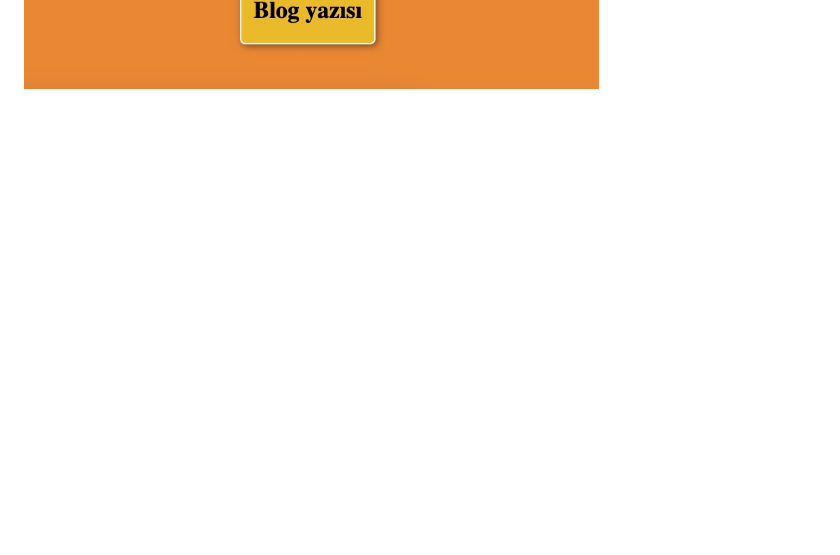
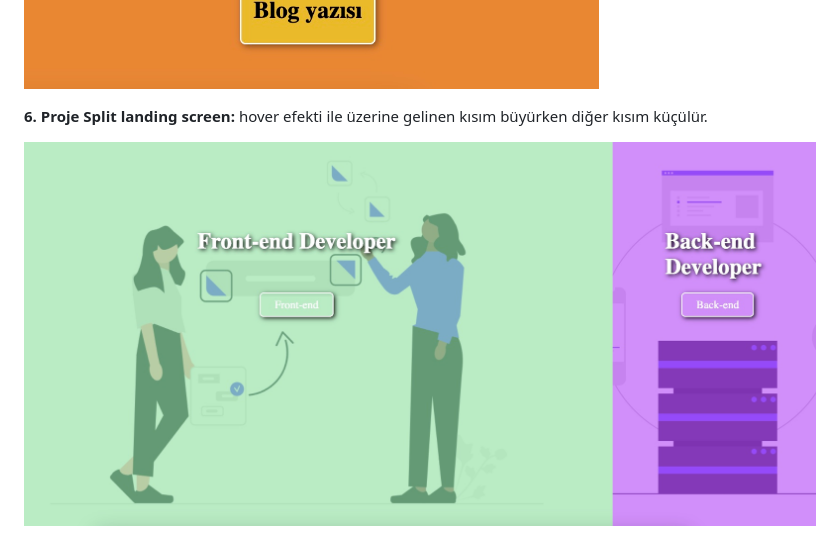
Before and after one commit to btabur/js-Projects-50, a Markdown page: README.md, the part around the change. Drawn GitHub-style; pictures changed too: split-landing-page/split-screen.jpg (added); blank space fills up the shorter version.

Commit message:
finished slipt landinf screen project

```diff
--- a/README.md
+++ b/README.md
@@ -21,3 +21,7 @@
 **5. Proje Animated Scroll:** ekran aşağı yukarı hareket ettikçe içerisindeki elementlerin animasyonlu bir şekilde erkranda görünmesi gerçekleştiriliyor.
 
 ![](./animated-scroll/animated-scroll.jpg)
+
+**6. Proje Split landing screen:** hover efekti ile üzerine gelinen kısım büyürken diğer kısım küçülür.
+
+![](./split-landing-page/split-screen.jpg)
```
Also changed, not shown: animated-scroll/split-screen.jpg (added), split-landing-page/undraw_Button_style_re_uctt.png (added), split-landing-page/undraw_server_cluster_jwwq.png (added), 5 other files.
